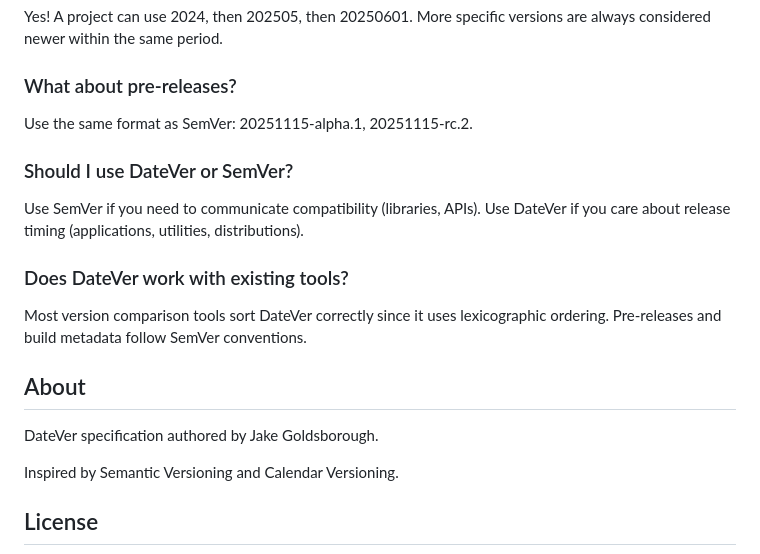
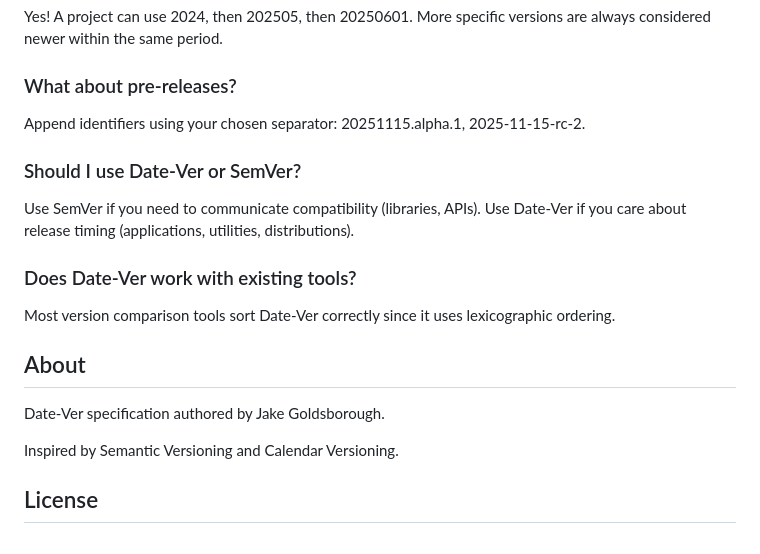
Before and after one commit to ducks/date-ver, a Markdown page: DATE-VER.md, the part around one of its changes. Rendered like a GitHub page.

```diff
--- a/DATE-VER.md
+++ b/DATE-VER.md
@@ -71,20 +67,20 @@ Yes! A project can use 2024, then 202505, then 20250601. More specific versions
 
 ### What about pre-releases?
 
-Use the same format as SemVer: 20251115-alpha.1, 20251115-rc.2.
+Append identifiers using your chosen separator: 20251115.alpha.1, 2025-11-15-rc-2.
 
-### Should I use DateVer or SemVer?
+### Should I use Date-Ver or SemVer?
 
 Use SemVer if you need to communicate compatibility (libraries, APIs).
-Use DateVer if you care about release timing (applications, utilities, distributions).
+Use Date-Ver if you care about release timing (applications, utilities, distributions).
 
-### Does DateVer work with existing tools?
+### Does Date-Ver work with existing tools?
 
-Most version comparison tools sort DateVer correctly since it uses lexicographic ordering. Pre-releases and build metadata follow SemVer conventions.
+Most version comparison tools sort Date-Ver correctly since it uses lexicographic ordering.
 
 ## About
 
-DateVer specification authored by Jake Goldsborough.
+Date-Ver specification authored by Jake Goldsborough.
 
 Inspired by Semantic Versioning and Calendar Versioning.
 
```
Also changed, not shown: other parts of DATE-VER.md (+12 -16 lines).
